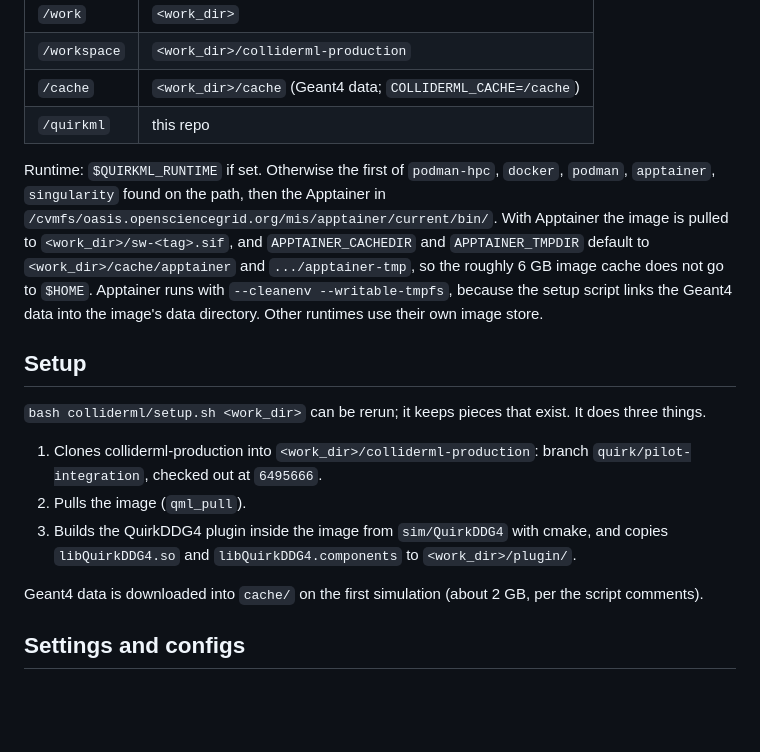
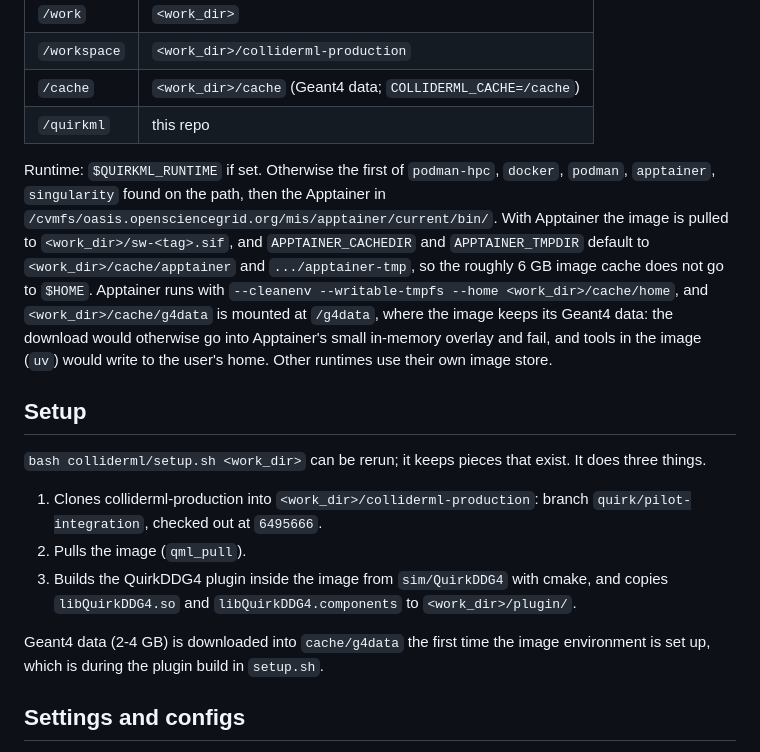
Before and after one commit to murnanedaniel/quirkml, a Markdown page: docs/colliderml.md, the part around the change. Rendered like a GitHub page; blank space fills up the shorter version.

```diff
--- a/docs/colliderml.md
+++ b/docs/colliderml.md
@@ -13,7 +13,7 @@
 | `/cache` | `<work_dir>/cache` (Geant4 data; `COLLIDERML_CACHE=/cache`) |
 | `/quirkml` | this repo |
 
-Runtime: `$QUIRKML_RUNTIME` if set. Otherwise the first of `podman-hpc`, `docker`, `podman`, `apptainer`, `singularity` found on the path, then the Apptainer in `/cvmfs/oasis.opensciencegrid.org/mis/apptainer/current/bin/`. With Apptainer the image is pulled to `<work_dir>/sw-<tag>.sif`, and `APPTAINER_CACHEDIR` and `APPTAINER_TMPDIR` default to `<work_dir>/cache/apptainer` and `.../apptainer-tmp`, so the roughly 6 GB image cache does not go to `$HOME`. Apptainer runs with `--cleanenv --writable-tmpfs`, because the setup script links the Geant4 data into the image's data directory. Other runtimes use their own image store.
+Runtime: `$QUIRKML_RUNTIME` if set. Otherwise the first of `podman-hpc`, `docker`, `podman`, `apptainer`, `singularity` found on the path, then the Apptainer in `/cvmfs/oasis.opensciencegrid.org/mis/apptainer/current/bin/`. With Apptainer the image is pulled to `<work_dir>/sw-<tag>.sif`, and `APPTAINER_CACHEDIR` and `APPTAINER_TMPDIR` default to `<work_dir>/cache/apptainer` and `.../apptainer-tmp`, so the roughly 6 GB image cache does not go to `$HOME`. Apptainer runs with `--cleanenv --writable-tmpfs --home <work_dir>/cache/home`, and `<work_dir>/cache/g4data` is mounted at `/g4data`, where the image keeps its Geant4 data: the download would otherwise go into Apptainer's small in-memory overlay and fail, and tools in the image (`uv`) would write to the user's home. Other runtimes use their own image store.
 
 ## Setup
 
@@ -23,7 +23,7 @@ Runtime: `$QUIRKML_RUNTIME` if set. Otherwise the first of `podman-hpc`, `docker
 2. Pulls the image (`qml_pull`).
 3. Builds the QuirkDDG4 plugin inside the image from `sim/QuirkDDG4` with cmake, and copies `libQuirkDDG4.so` and `libQuirkDDG4.components` to `<work_dir>/plugin/`.
 
-Geant4 data is downloaded into `cache/` on the first simulation (about 2 GB, per the script comments).
+Geant4 data (2-4 GB) is downloaded into `cache/g4data` the first time the image environment is set up, which is during the plugin build in `setup.sh`.
 
 ## Settings and configs
 
```
Also changed, not shown: ROADMAP.md (+3 -2 lines).
